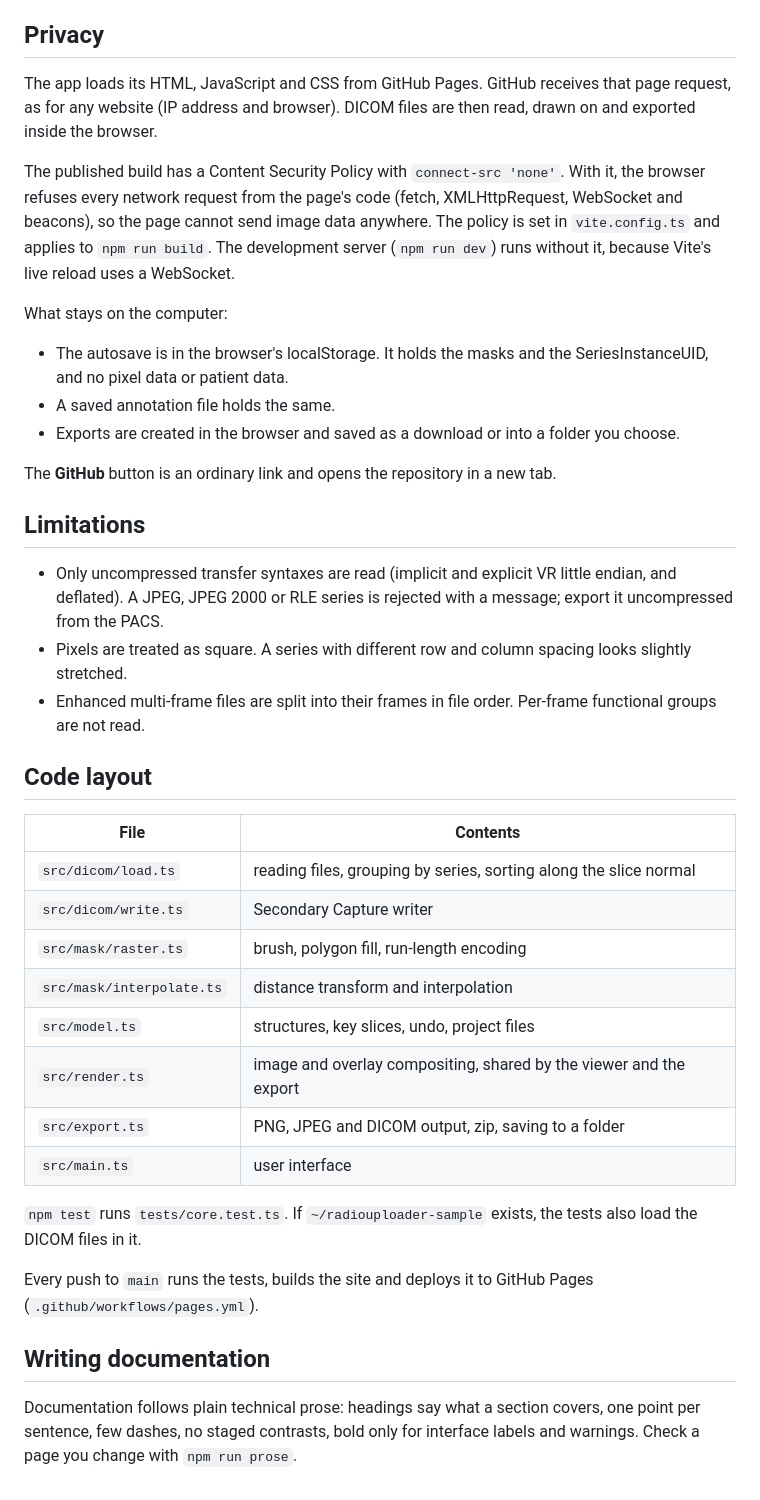
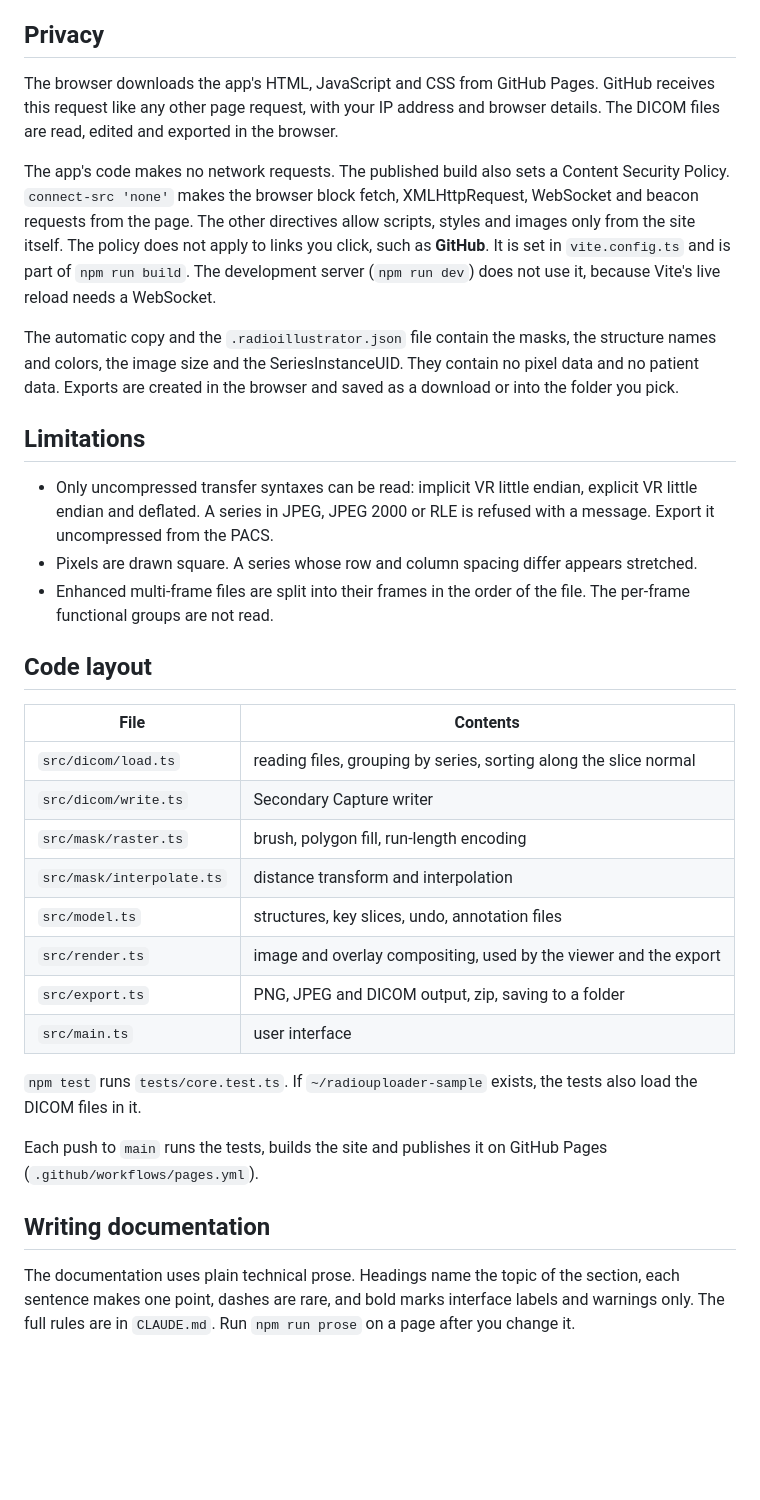
Before and after one commit to gmadevs/RadioIllustrator, a Markdown page: README.md, the part around one of its changes. GitHub-like rendering; blank space fills up the shorter version.

```diff
--- a/README.md
+++ b/README.md
@@ -134,34 +153,29 @@ series. Interpolated slices are rebuilt on load.
 
 ## Privacy
 
-The app loads its HTML, JavaScript and CSS from GitHub Pages. GitHub receives that page
-request, as for any website (IP address and browser). DICOM files are then read, drawn on and
-exported inside the browser.
+The browser downloads the app's HTML, JavaScript and CSS from GitHub Pages. GitHub receives
+this request like any other page request, with your IP address and browser details. The DICOM
+files are read, edited and exported in the browser.
 
-The published build has a Content Security Policy with `connect-src 'none'`. With it, the
-browser refuses every network request from the page's code (fetch, XMLHttpRequest, WebSocket
-and beacons), so the page cannot send image data anywhere. The policy is set in
-`vite.config.ts` and applies to `npm run build`. The development server (`npm run dev`) runs
-without it, because Vite's live reload uses a WebSocket.
+The app's code makes no network requests. The published build also sets a Content Security
+Policy. `connect-src 'none'` makes the browser block fetch, XMLHttpRequest, WebSocket and
+beacon requests from the page. The other directives allow scripts, styles and images only from
+the site itself. The policy does not apply to links you click, such as **GitHub**. It is set in
+`vite.config.ts` and is part of `npm run build`. The development server (`npm run dev`) does
+not use it, because Vite's live reload needs a WebSocket.
 
-What stays on the computer:
-
-- The autosave is in the browser's localStorage. It holds the masks and the SeriesInstanceUID,
-  and no pixel data or patient data.
-- A saved annotation file holds the same.
-- Exports are created in the browser and saved as a download or into a folder you choose.
-
-The **GitHub** button is an ordinary link and opens the repository in a new tab.
+The automatic copy and the `.radioillustrator.json` file contain the masks, the structure names
+and colors, the image size and the SeriesInstanceUID. They contain no pixel data and no patient
+data. Exports are created in the browser and saved as a download or into the folder you pick.
 
 ## Limitations
 
-- Only uncompressed transfer syntaxes are read (implicit and explicit VR little endian, and
-  deflated). A JPEG, JPEG 2000 or RLE series is rejected with a message; export it
-  uncompressed from the PACS.
-- Pixels are treated as square. A series with different row and column spacing looks slightly
-  stretched.
-- Enhanced multi-frame files are split into their frames in file order. Per-frame functional
-  groups are not read.
+- Only uncompressed transfer syntaxes can be read: implicit VR little endian, explicit VR
+  little endian and deflated. A series in JPEG, JPEG 2000 or RLE is refused with a message.
+  Export it uncompressed from the PACS.
+- Pixels are drawn square. A series whose row and column spacing differ appears stretched.
+- Enhanced multi-frame files are split into their frames in the order of the file. The
+  per-frame functional groups are not read.
 
 ## Code layout
 
@@ -171,19 +185,19 @@ The **GitHub** button is an ordinary link and opens the repository in a new tab.
 | `src/dicom/write.ts` | Secondary Capture writer |
 | `src/mask/raster.ts` | brush, polygon fill, run-length encoding |
 | `src/mask/interpolate.ts` | distance transform and interpolation |
-| `src/model.ts` | structures, key slices, undo, project files |
-| `src/render.ts` | image and overlay compositing, shared by the viewer and the export |
+| `src/model.ts` | structures, key slices, undo, annotation files |
+| `src/render.ts` | image and overlay compositing, used by the viewer and the export |
 | `src/export.ts` | PNG, JPEG and DICOM output, zip, saving to a folder |
 | `src/main.ts` | user interface |
 
 `npm test` runs `tests/core.test.ts`. If `~/radiouploader-sample` exists, the tests also load
 the DICOM files in it.
 
-Every push to `main` runs the tests, builds the site and deploys it to GitHub Pages
+Each push to `main` runs the tests, builds the site and publishes it on GitHub Pages
 (`.github/workflows/pages.yml`).
 
 ## Writing documentation
 
-Documentation follows plain technical prose: headings say what a section covers, one point per
-sentence, few dashes, no staged contrasts, bold only for interface labels and warnings. Check a
-page you change with `npm run prose`.
+The documentation uses plain technical prose. Headings name the topic of the section, each
+sentence makes one point, dashes are rare, and bold marks interface labels and warnings only.
+The full rules are in `CLAUDE.md`. Run `npm run prose` on a page after you change it.
```
Also changed, not shown: other parts of README.md (+91 -72 lines).
